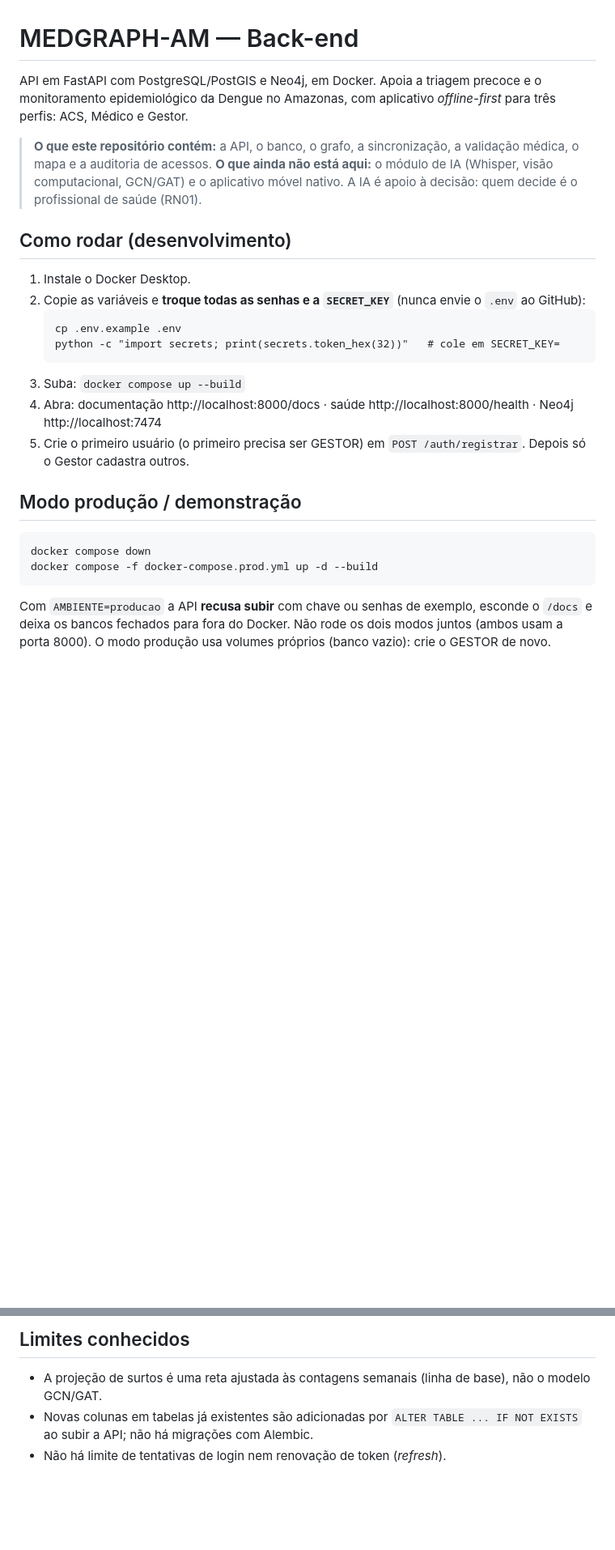
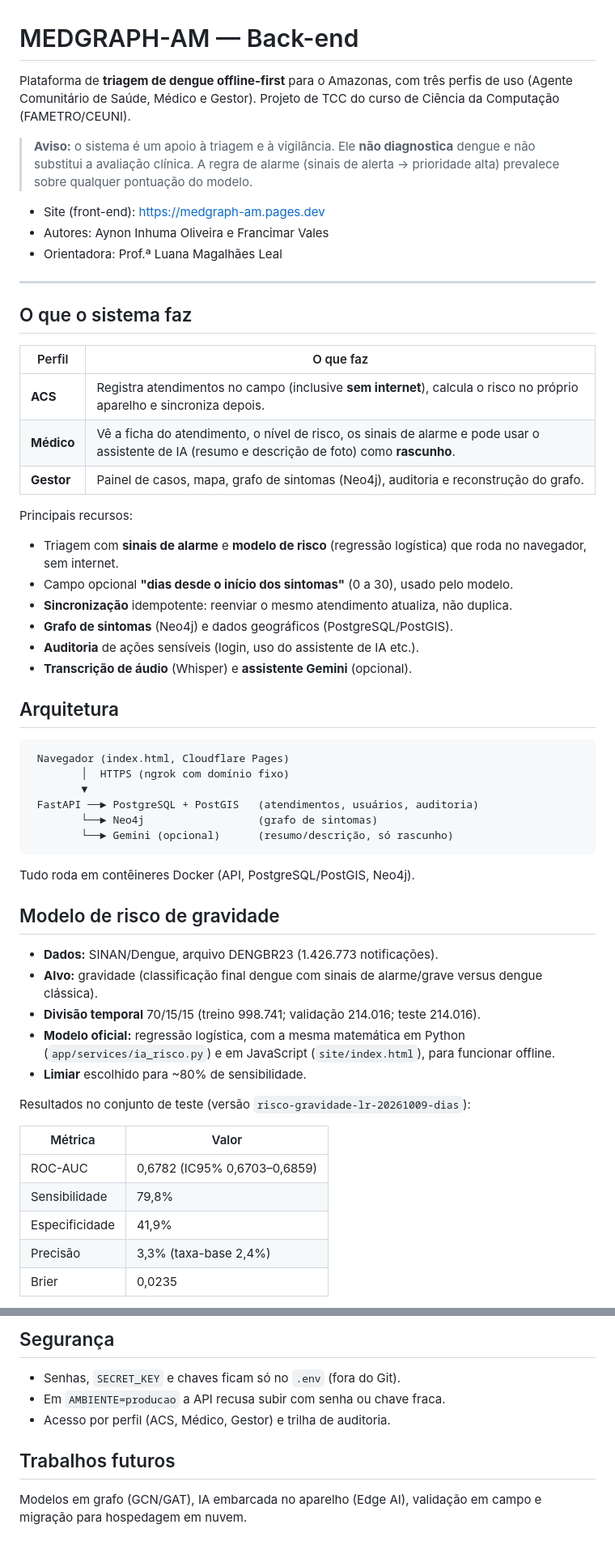
Before and after one commit to aynon-oliveira/medgraph-backend, a Markdown page: README.md, 2 parts joined by grey strips. Shown at 81% size. GitHub-like rendering; blank space fills up the shorter version.

````diff
--- a/README.md
+++ b/README.md
@@ -1,29 +1,60 @@
 # MEDGRAPH-AM — Back-end
 
-API em FastAPI com PostgreSQL/PostGIS e Neo4j, em Docker. Apoia a triagem precoce e o monitoramento epidemiológico
-da Dengue no Amazonas, com aplicativo *offline-first* para três perfis: ACS, Médico e Gestor.
+Plataforma de **triagem de dengue offline-first** para o Amazonas, com três perfis de uso (Agente Comunitário de Saúde, Médico e Gestor). Projeto de TCC do curso de Ciência da Computação (FAMETRO/CEUNI).
 
-> **O que este repositório contém:** a API, o banco, o grafo, a sincronização, a validação médica, o mapa e a
-> auditoria de acessos. **O que ainda não está aqui:** o módulo de IA (Whisper, visão computacional, GCN/GAT) e o
-> aplicativo móvel nativo. A IA é apoio à decisão: quem decide é o profissional de saúde (RN01).
+> **Aviso:** o sistema é um apoio à triagem e à vigilância. Ele **não diagnostica** dengue e não substitui a avaliação clínica. A regra de alarme (sinais de alerta → prioridade alta) prevalece sobre qualquer pontuação do modelo.
 
-## Como rodar (desenvolvimento)
+- Site (front-end): https://medgraph-am.pages.dev
+- Autores: Aynon Inhuma Oliveira e Francimar Vales
+- Orientadora: Prof.ª Luana Magalhães Leal
 
-1. Instale o Docker Desktop.
-2. Copie as variáveis e **troque todas as senhas e a `SECRET_KEY`** (nunca envie o `.env` ao GitHub):
-   ```
-   cp .env.example .env
-   python -c "import secrets; print(secrets.token_hex(32))"   # cole em SECRET_KEY=
-   ```
-3. Suba: `docker compose up --build`
-4. Abra: documentação http://localhost:8000/docs · saúde http://localhost:8000/health · Neo4j http://localhost:7474
-5. Crie o primeiro usuário (o primeiro precisa ser GESTOR) em `POST /auth/registrar`. Depois só o Gestor cadastra outros.
+---
 
-## Modo produção / demonstração
+## O que o sistema faz
 
-    docker compose down
-    docker compose -f docker-compose.prod.yml up -d --build
+| Perfil | O que faz |
+|---|---|
+| **ACS** | Registra atendimentos no campo (inclusive **sem internet**), calcula o risco no próprio aparelho e sincroniza depois. |
+| **Médico** | Vê a ficha do atendimento, o nível de risco, os sinais de alarme e pode usar o assistente de IA (resumo e descrição de foto) como **rascunho**. |
+| **Gestor** | Painel de casos, mapa, grafo de sintomas (Neo4j), auditoria e reconstrução do grafo. |
 
-Com `AMBIENTE=producao` a API **recusa subir** com chave ou senhas de exemplo, esconde o `/docs` e deixa os bancos
-fechados para fora do Docker. Não rode os dois modos juntos (ambos usam a porta 8000). O modo produção usa volumes
-próprios (banco vazio): crie o GESTOR de novo.
+Principais recursos:
+
+- Triagem com **sinais de alarme** e **modelo de risco** (regressão logística) que roda no navegador, sem internet.
+- Campo opcional **"dias desde o início dos sintomas"** (0 a 30), usado pelo modelo.
+- **Sincronização** idempotente: reenviar o mesmo atendimento atualiza, não duplica.
+- **Grafo de sintomas** (Neo4j) e dados geográficos (PostgreSQL/PostGIS).
+- **Auditoria** de ações sensíveis (login, uso do assistente de IA etc.).
+- **Transcrição de áudio** (Whisper) e **assistente Gemini** (opcional).
+
+## Arquitetura
+
+```
+ Navegador (index.html, Cloudflare Pages)
+        │  HTTPS (ngrok com domínio fixo)
+        ▼
+ FastAPI ──► PostgreSQL + PostGIS   (atendimentos, usuários, auditoria)
+        └──► Neo4j                  (grafo de sintomas)
+        └──► Gemini (opcional)      (resumo/descrição, só rascunho)
+```
+
+Tudo roda em contêineres Docker (API, PostgreSQL/PostGIS, Neo4j).
+
+## Modelo de risco de gravidade
+
+- **Dados:** SINAN/Dengue, arquivo DENGBR23 (1.426.773 notificações).
+- **Alvo:** gravidade (classificação final dengue com sinais de alarme/grave versus dengue clássica).
+- **Divisão temporal** 70/15/15 (treino 998.741; validação 214.016; teste 214.016).
+- **Modelo oficial:** regressão logística, com a mesma matemática em Python (`app/services/ia_risco.py`) e em JavaScript (`site/index.html`), para funcionar offline.
+- **Limiar** escolhido para ~80% de sensibilidade.
+
+Resultados no conjunto de teste (versão `risco-gravidade-lr-20261009-dias`):
+
+| Métrica | Valor |
+|---|---|
+| ROC-AUC | 0,6782 (IC95% 0,6703–0,6859) |
+| Sensibilidade | 79,8% |
+| Especificidade | 41,9% |
+| Precisão | 3,3% (taxa-base 2,4%) |
+| Brier | 0,0235 |
+
@@ -89,8 +116,11 @@ uploads/      volume Docker com áudio e foto (fora do banco)
 ```
 
-## Limites conhecidos
+## Segurança
 
-- A projeção de surtos é uma reta ajustada às contagens semanais (linha de base), não o modelo GCN/GAT.
-- Novas colunas em tabelas já existentes são adicionadas por `ALTER TABLE ... IF NOT EXISTS` ao subir a API;
-  não há migrações com Alembic.
-- Não há limite de tentativas de login nem renovação de token (*refresh*).
+- Senhas, `SECRET_KEY` e chaves ficam só no `.env` (fora do Git).
+- Em `AMBIENTE=producao` a API recusa subir com senha ou chave fraca.
+- Acesso por perfil (ACS, Médico, Gestor) e trilha de auditoria.
+
+## Trabalhos futuros
+
+Modelos em grafo (GCN/GAT), IA embarcada no aparelho (Edge AI), validação em campo e migração para hospedagem em nuvem.
````
Also changed, not shown: other parts of README.md (+44 -48 lines).
